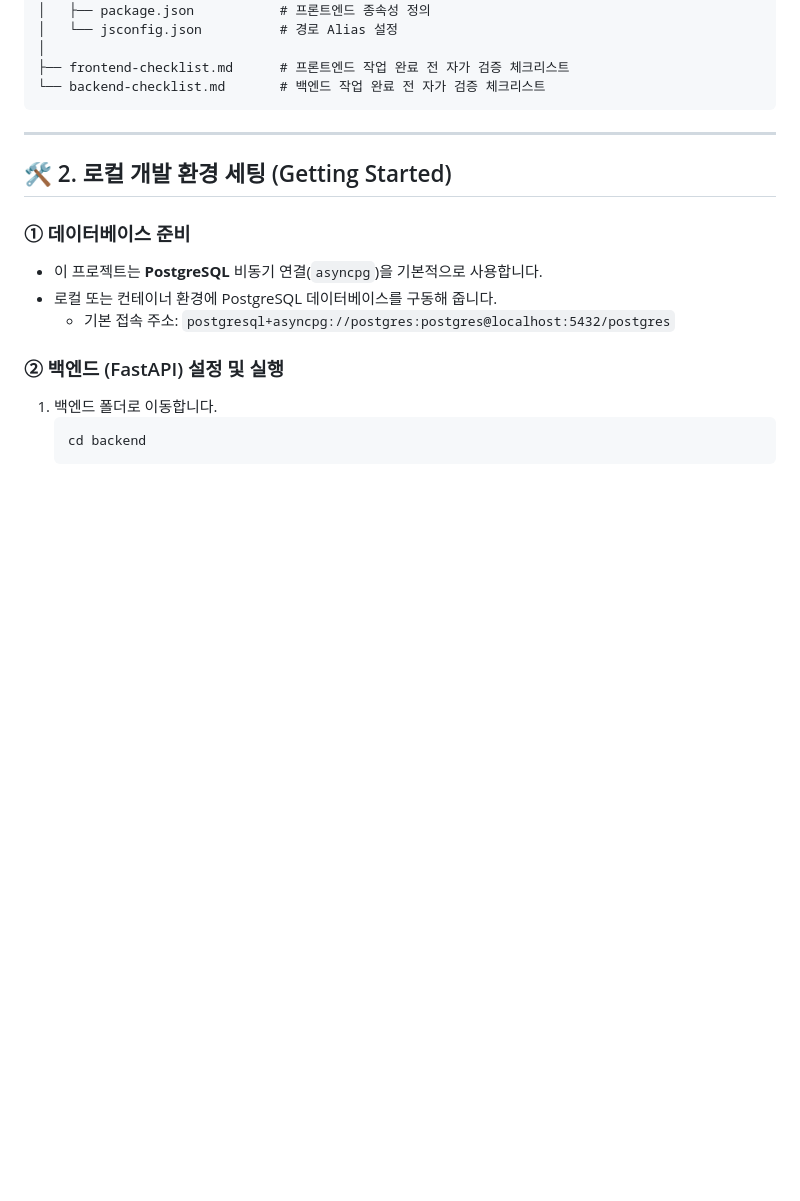
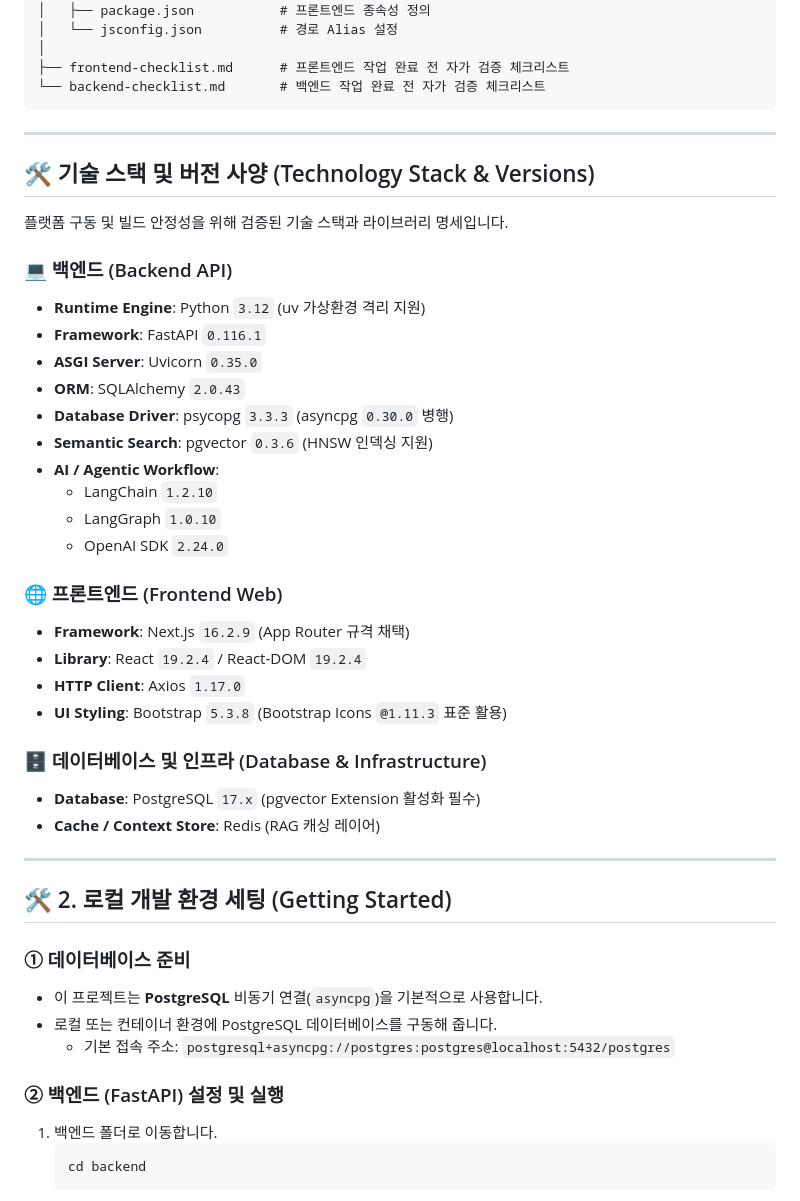
Before and after one commit to bist-mini-2/bist-mini-2, a Markdown page: README.md, the part around the change. Drawn GitHub-style; blank space fills up the shorter version.

Commit message:
docs: update README.md with technology stack and version specs

````diff
--- a/README.md
+++ b/README.md
@@ -36,6 +36,34 @@ bist-mini-2/
 ├── frontend-checklist.md      # 프론트엔드 작업 완료 전 자가 검증 체크리스트
 └── backend-checklist.md       # 백엔드 작업 완료 전 자가 검증 체크리스트
 ```
+
+---
+
+## 🛠️ 기술 스택 및 버전 사양 (Technology Stack & Versions)
+
+플랫폼 구동 및 빌드 안정성을 위해 검증된 기술 스택과 라이브러리 명세입니다.
+
+### 💻 백엔드 (Backend API)
+- **Runtime Engine**: Python `3.12` (uv 가상환경 격리 지원)
+- **Framework**: FastAPI `0.116.1`
+- **ASGI Server**: Uvicorn `0.35.0`
+- **ORM**: SQLAlchemy `2.0.43`
+- **Database Driver**: psycopg `3.3.3` (asyncpg `0.30.0` 병행)
+- **Semantic Search**: pgvector `0.3.6` (HNSW 인덱싱 지원)
+- **AI / Agentic Workflow**:
+  - LangChain `1.2.10`
+  - LangGraph `1.0.10`
+  - OpenAI SDK `2.24.0`
+
+### 🌐 프론트엔드 (Frontend Web)
+- **Framework**: Next.js `16.2.9` (App Router 규격 채택)
+- **Library**: React `19.2.4` / React-DOM `19.2.4`
+- **HTTP Client**: Axios `1.17.0`
+- **UI Styling**: Bootstrap `5.3.8` (Bootstrap Icons `@1.11.3` 표준 활용)
+
+### 🗄️ 데이터베이스 및 인프라 (Database & Infrastructure)
+- **Database**: PostgreSQL `17.x` (pgvector Extension 활성화 필수)
+- **Cache / Context Store**: Redis (RAG 캐싱 레이어)
 
 ---
 
````
